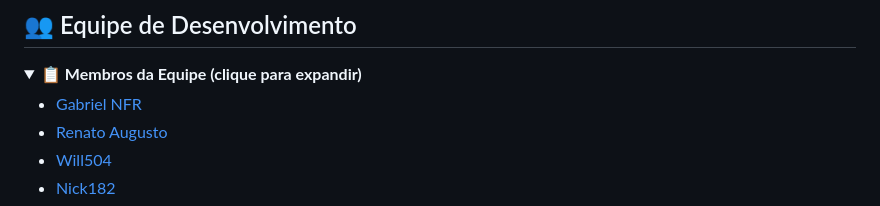
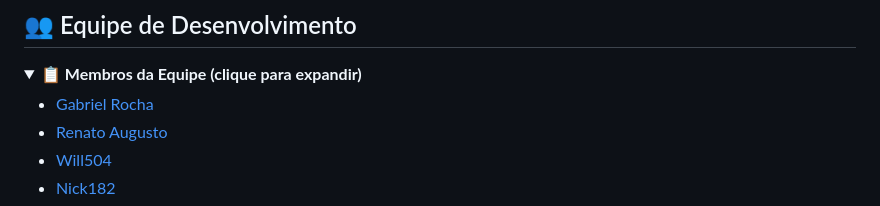
Before and after one commit to GabrielNFR/Mercado-Cesar, a Markdown page: README.md, the part around the change. Rendered like a GitHub page; folded sections open.

```diff
--- a/README.md
+++ b/README.md
@@ -9,7 +9,7 @@
 <details>
 <summary><strong>📋 Membros da Equipe (clique para expandir)</strong></summary>
 
-- [Gabriel NFR](https://github.com/GabrielNFR)
+- [Gabriel Rocha](https://github.com/GabrielNFR)
 - [Renato Augusto](https://github.com/Renato-Augusto0-68)
 - [Will504](https://github.com/Will504-prog)
 - [Nick182](https://github.com/Nick182-n)
```
